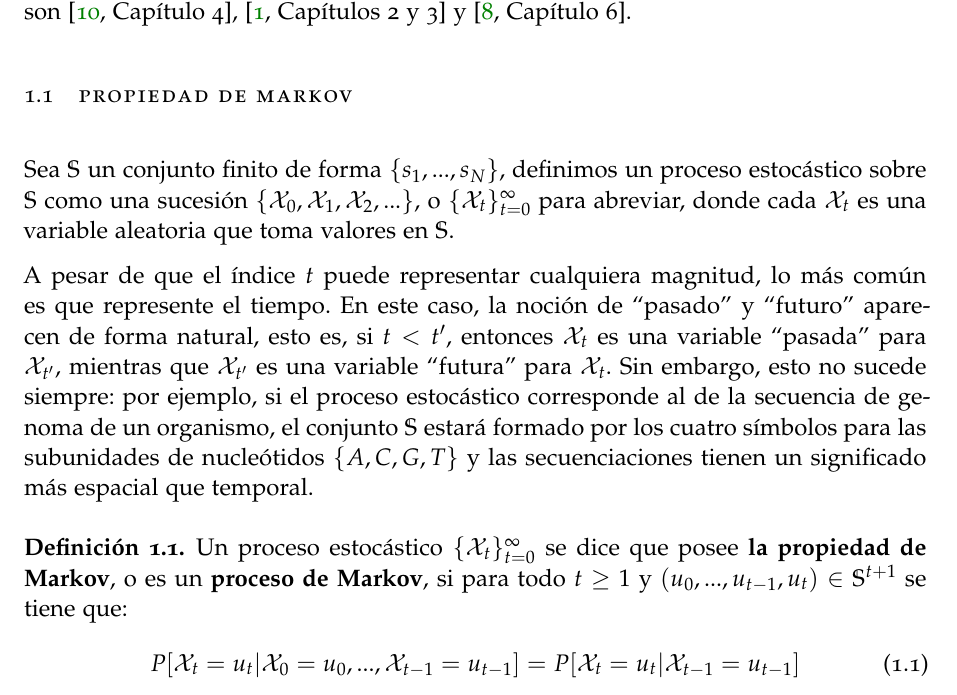
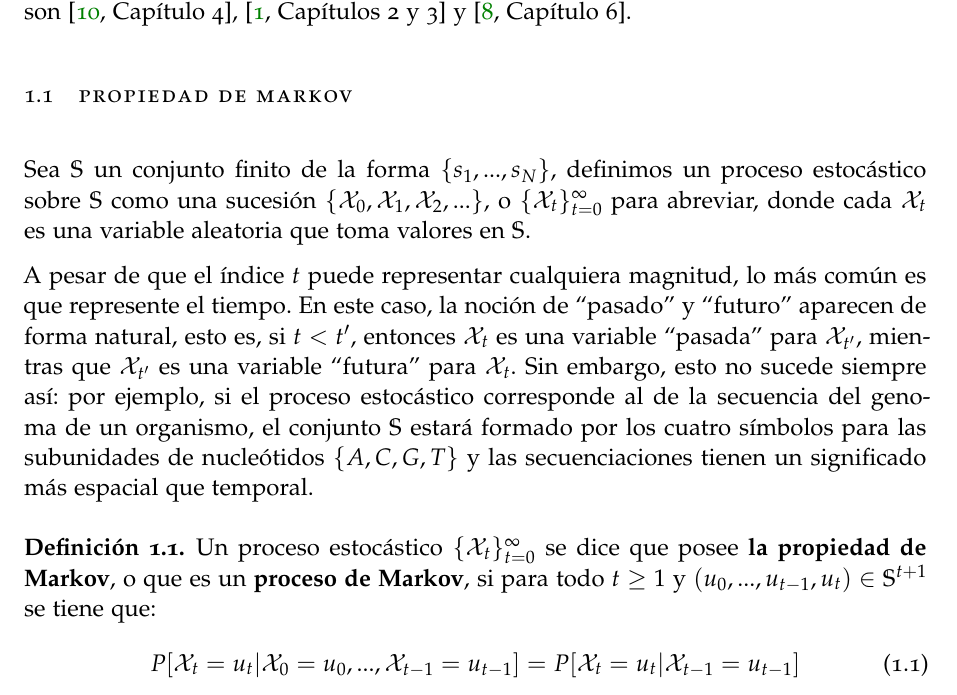
Before and after one commit to vdeq79/TFG, a LaTeX thesis (documentation/main.tex, which reads documentation/chapters/CadenasDeMarkov.tex): part of page 7 of 39, cut so that both start at the same text. Compiled offline with pdfLaTeX; a missing font is replaced by an installed copy or a similar font.

Commit message:
C1 corrige errores de la primera página v5

```diff
--- a/documentation/chapters/CadenasDeMarkov.tex
+++ b/documentation/chapters/CadenasDeMarkov.tex
@@ -5,13 +5,13 @@ La cadena de Markov fue introducida por el matemático ruso Andréi Márkov en 1
 En este capítulo se va a introducir la teoría de cadenas de Markov, avanzado progresivamente hacia las cadenas de Markov ocultas. Las fuentes principales de este capítulo son \cite[Capítulo 4]{Vidyasagar}, \cite[Capítulos 2 y 3]{Barbosa} y \cite[Capítulo 6]{Salinelli}.
 
 \section{Propiedad de Markov}
-Sea $\mathbb{S}$ un conjunto finito de forma $\{s_1,...,s_N\}$, definimos un proceso estocástico sobre $\mathbb{S}$ como una sucesión $\{\mathcal{X}_0,\mathcal{X}_1,\mathcal{X}_2,...\}$, o $\{\mathcal{X}_t\}_{t=0}^{\infty}$ para abreviar, donde cada $\mathcal{X}_t$ es una variable aleatoria que toma valores en $\mathbb{S}$.
+Sea $\mathbb{S}$ un conjunto finito de la forma $\{s_1,...,s_N\}$, definimos un proceso estocástico sobre $\mathbb{S}$ como una sucesión $\{\mathcal{X}_0,\mathcal{X}_1,\mathcal{X}_2,...\}$, o $\{\mathcal{X}_t\}_{t=0}^{\infty}$ para abreviar, donde cada $\mathcal{X}_t$ es una variable aleatoria que toma valores en $\mathbb{S}$.
 
 
- A pesar de que el índice $t$ puede representar cualquiera magnitud, lo más común es que represente el tiempo. En este caso, la noción de \enquote{pasado} y \enquote{futuro} aparecen de forma natural, esto es, si $t<t'$, entonces $\mathcal{X}_t$ es una variable \enquote{pasada} para $\mathcal{X}_{t'}$, mientras que $\mathcal{X}_{t'}$ es una variable \enquote{futura} para $\mathcal{X}_t$. Sin embargo, esto no sucede siempre: por ejemplo, si el proceso estocástico corresponde al de la secuencia de genoma de un organismo, el conjunto $\mathbb{S}$ estará formado por los cuatro símbolos para las subunidades de nucleótidos $\{A,C,G,T\}$ y las secuenciaciones tienen un significado más espacial que temporal.
+ A pesar de que el índice $t$ puede representar cualquiera magnitud, lo más común es que represente el tiempo. En este caso, la noción de \enquote{pasado} y \enquote{futuro} aparecen de forma natural, esto es, si $t<t'$, entonces $\mathcal{X}_t$ es una variable \enquote{pasada} para $\mathcal{X}_{t'}$, mientras que $\mathcal{X}_{t'}$ es una variable \enquote{futura} para $\mathcal{X}_t$. Sin embargo, esto no sucede siempre así: por ejemplo, si el proceso estocástico corresponde al de la secuencia del genoma de un organismo, el conjunto $\mathbb{S}$ estará formado por los cuatro símbolos para las subunidades de nucleótidos $\{A,C,G,T\}$ y las secuenciaciones tienen un significado más espacial que temporal.
 
 \begin{definition}
-Un proceso estocástico $\{\mathcal{X}_t\}_{t=0}^{\infty}$ se dice que posee \textbf{la propiedad de Markov}, o es un \textbf{proceso de Markov}, si para todo $t\geq1$ y $(u_0,...,u_{t-1},u_t)\in\mathbb{S}^{t+1}$ se tiene que:
+Un proceso estocástico $\{\mathcal{X}_t\}_{t=0}^{\infty}$ se dice que posee \textbf{la propiedad de Markov}, o que es un \textbf{proceso de Markov}, si para todo $t\geq1$ y $(u_0,...,u_{t-1},u_t)\in\mathbb{S}^{t+1}$ se tiene que:
 \[ \tag{1.\arabic{CadeanasMarkov}}\label{eqDefMarkov}
     P[\mathcal{X}_t=u_t|\mathcal{X}_0=u_0,...,\mathcal{X}_{t-1}=u_{t-1}]=P[\mathcal{X}_t=u_t|\mathcal{X}_{t-1}=u_{t-1}]
 \]
```
Also changed, not shown: documentation/main.pdf.
